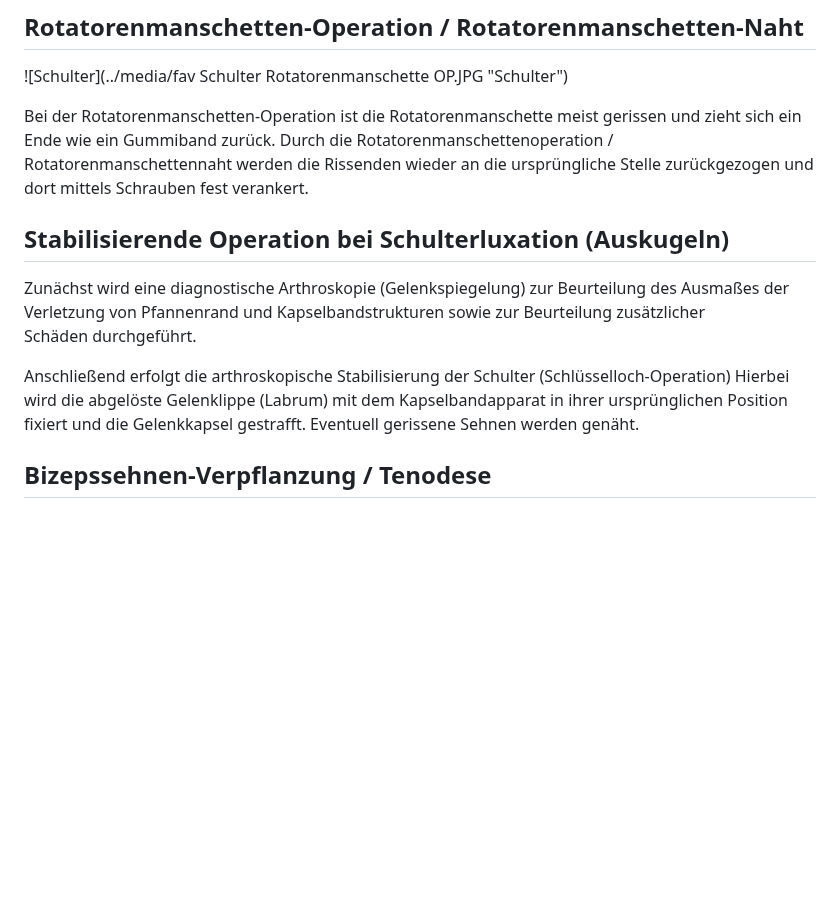
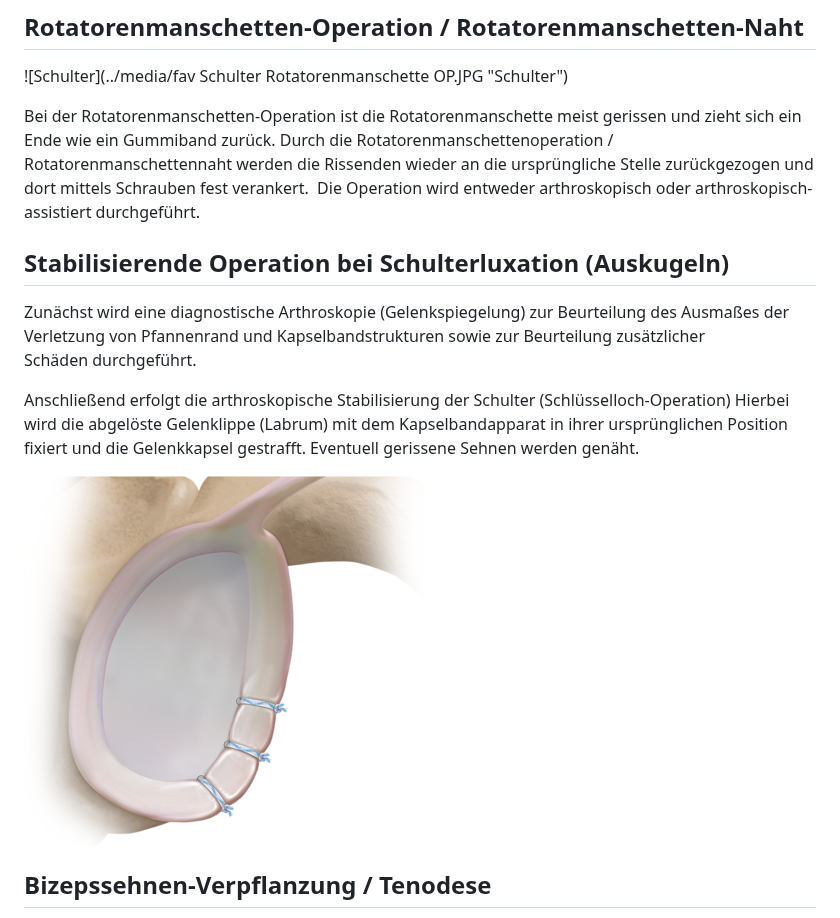
Before and after one commit to danielmoessner/doktor-sentek.de, a Markdown page: content/operation/schulter.md, the part around the change. GitHub-like rendering; pictures changed too: content/media/labrum-01.png (added); blank space fills up the shorter version.

Commit message:
Update Operationen “schulter”

```diff
--- a/content/operation/schulter.md
+++ b/content/operation/schulter.md
@@ -26,7 +26,9 @@ Eine subakromiale Dekompression verschafft der eingeklemmten Rotatorenmanschett
 
 ![Schulter](../media/fav Schulter Rotatorenmanschette OP.JPG "Schulter")
 
-Bei der Rotatorenmanschetten-Operation ist die Rotatorenmanschette meist gerissen und zieht sich ein Ende wie ein Gummiband zurück. Durch die Rotatorenmanschettenoperation / Rotatorenmanschettennaht werden die Rissenden wieder an die ursprüngliche Stelle zurückgezogen und dort mittels Schrauben fest verankert.
+Bei der Rotatorenmanschetten-Operation ist die Rotatorenmanschette meist gerissen und zieht sich ein Ende wie ein Gummiband zurück. Durch die Rotatorenmanschettenoperation / Rotatorenmanschettennaht werden die Rissenden wieder an die ursprüngliche Stelle zurückgezogen und dort mittels Schrauben fest verankert.  Die Operation wird entweder arthroskopisch oder arthroskopisch-assistiert durchgeführt.
+
+
 
 ## Stabilisierende Operation bei Schulterluxation (Auskugeln)
 
@@ -34,6 +36,8 @@ Zunächst wird eine diagnostische Arthroskopie (Gelenkspiegelung) zur Beurteilun
 
 Anschließend erfolgt die arthroskopische Stabilisierung der Schulter (Schlüsselloch-Operation) Hierbei wird die abgelöste Gelenklippe (Labrum) mit dem Kapselbandapparat in ihrer ursprünglichen Position fixiert und die Gelenkkapsel gestrafft. Eventuell gerissene Sehnen werden genäht.
 
+![Schulter](../media/labrum-01.png "Labrum")
+
 ## Bizepssehnen-Verpflanzung / Tenodese
 
 Ist die Bizepssehne nicht mehr funktionell oder führt die verletzte Bizepssehne immer wieder zu Schulterschmerzen, so kann die Bizepssehne durch eine wenig aufwändige Operation, rein arthroskopisch, an eine Stelle in der Schulter verpflanzt werden, an der sie keine Schulterschmerzen mehr verursacht und ihre volle Funktion behält.
```
